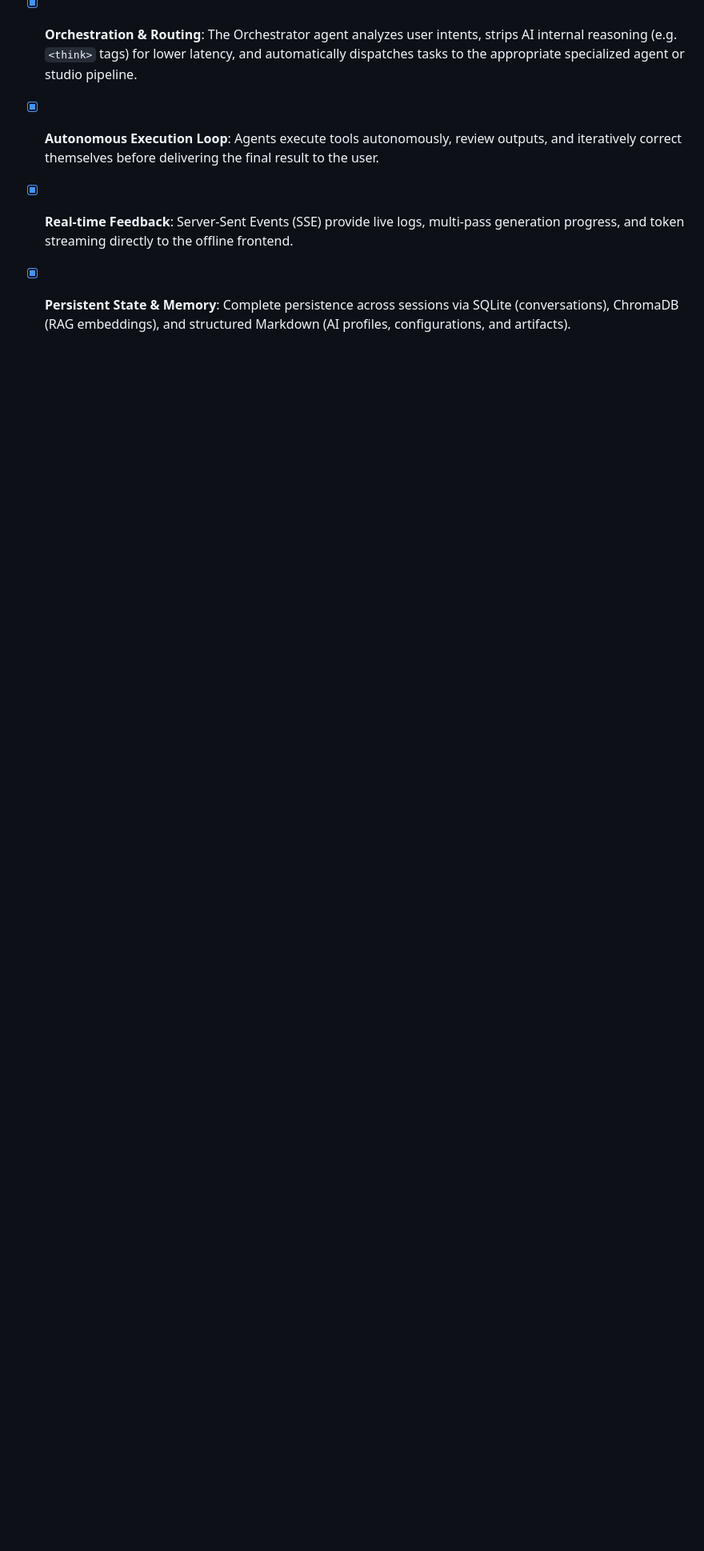
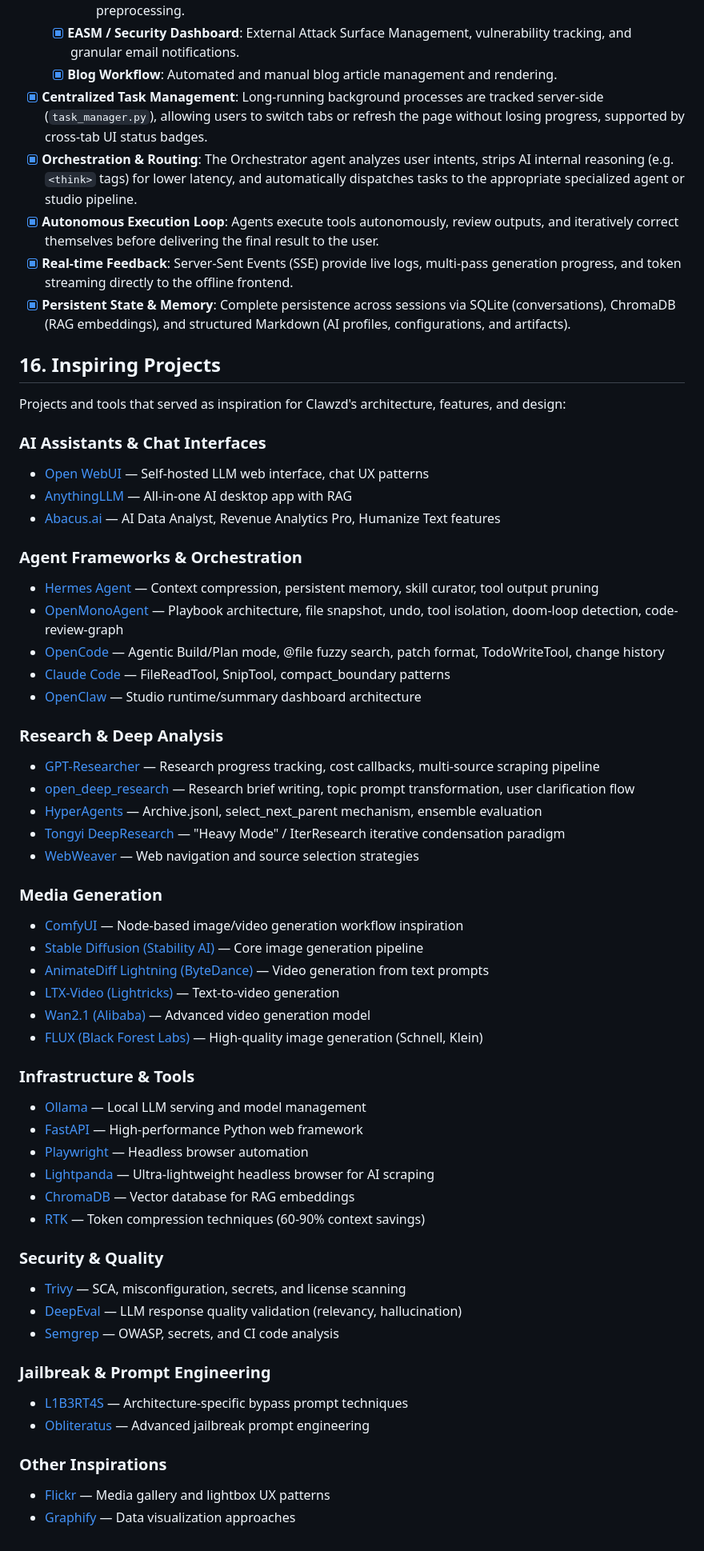
Before and after one commit to omnia-projetcs/clawzd, a Markdown page: todo.md, the part around the change. Shown at 80% size. GitHub-like rendering; blank space fills up the shorter version.

Commit message:
docs: add section for inspiring projects and reference tools to todo.md

```diff
--- a/todo.md
+++ b/todo.md
@@ -377,3 +377,55 @@ Can be used to rebuild from scratch the project with AI assistance.
 - [x] **Autonomous Execution Loop**: Agents execute tools autonomously, review outputs, and iteratively correct themselves before delivering the final result to the user.
 - [x] **Real-time Feedback**: Server-Sent Events (SSE) provide live logs, multi-pass generation progress, and token streaming directly to the offline frontend.
 - [x] **Persistent State & Memory**: Complete persistence across sessions via SQLite (conversations), ChromaDB (RAG embeddings), and structured Markdown (AI profiles, configurations, and artifacts).
+
+## 16. Inspiring Projects
+
+Projects and tools that served as inspiration for Clawzd's architecture, features, and design:
+
+### AI Assistants & Chat Interfaces
+- [Open WebUI](https://github.com/open-webui/open-webui) — Self-hosted LLM web interface, chat UX patterns
+- [AnythingLLM](https://github.com/Mintplex-Labs/anything-llm) — All-in-one AI desktop app with RAG
+- [Abacus.ai](https://abacus.ai) — AI Data Analyst, Revenue Analytics Pro, Humanize Text features
+
+### Agent Frameworks & Orchestration
+- [Hermes Agent](https://github.com/NousResearch/hermes-agent) — Context compression, persistent memory, skill curator, tool output pruning
+- [OpenMonoAgent](https://openmonoagent.ai) — Playbook architecture, file snapshot, undo, tool isolation, doom-loop detection, code-review-graph
+- [OpenCode](https://github.com/nichochar/open-code) — Agentic Build/Plan mode, @file fuzzy search, patch format, TodoWriteTool, change history
+- [Claude Code](https://docs.anthropic.com/en/docs/agents-and-tools/claude-code/overview) — FileReadTool, SnipTool, compact_boundary patterns
+- [OpenClaw](https://github.com/openclaw/openclaw) — Studio runtime/summary dashboard architecture
+
+### Research & Deep Analysis
+- [GPT-Researcher](https://github.com/assafelovic/gpt-researcher) — Research progress tracking, cost callbacks, multi-source scraping pipeline
+- [open_deep_research](https://github.com/langchain-ai/open_deep_research) — Research brief writing, topic prompt transformation, user clarification flow
+- [HyperAgents](https://github.com/agent-labs/hyperagents) — Archive.jsonl, select_next_parent mechanism, ensemble evaluation
+- [Tongyi DeepResearch](https://github.com/QwenLM) — "Heavy Mode" / IterResearch iterative condensation paradigm
+- [WebWeaver](https://arxiv.org/abs/2509.13312) — Web navigation and source selection strategies
+
+### Media Generation
+- [ComfyUI](https://github.com/comfyanonymous/ComfyUI) — Node-based image/video generation workflow inspiration
+- [Stable Diffusion (Stability AI)](https://github.com/Stability-AI/stablediffusion) — Core image generation pipeline
+- [AnimateDiff Lightning (ByteDance)](https://github.com/bytedance/AnimateDiff-Lightning) — Video generation from text prompts
+- [LTX-Video (Lightricks)](https://github.com/Lightricks/LTX-Video) — Text-to-video generation
+- [Wan2.1 (Alibaba)](https://github.com/Wan-Video/Wan2.1) — Advanced video generation model
+- [FLUX (Black Forest Labs)](https://github.com/black-forest-labs/flux) — High-quality image generation (Schnell, Klein)
+
+### Infrastructure & Tools
+- [Ollama](https://github.com/ollama/ollama) — Local LLM serving and model management
+- [FastAPI](https://github.com/tiangolo/fastapi) — High-performance Python web framework
+- [Playwright](https://github.com/microsoft/playwright) — Headless browser automation
+- [Lightpanda](https://github.com/lightpanda-io/browser) — Ultra-lightweight headless browser for AI scraping
+- [ChromaDB](https://github.com/chroma-core/chroma) — Vector database for RAG embeddings
+- [RTK](https://github.com/nichochar/rtk) — Token compression techniques (60-90% context savings)
+
+### Security & Quality
+- [Trivy](https://github.com/aquasecurity/trivy) — SCA, misconfiguration, secrets, and license scanning
+- [DeepEval](https://github.com/confident-ai/deepeval) — LLM response quality validation (relevancy, hallucination)
+- [Semgrep](https://github.com/semgrep/semgrep) — OWASP, secrets, and CI code analysis
+
+### Jailbreak & Prompt Engineering
+- [L1B3RT4S](https://github.com/elder-plinius/L1B3RT4S) — Architecture-specific bypass prompt techniques
+- [Obliteratus](https://github.com/elder-plinius/OBLITERATUS) — Advanced jailbreak prompt engineering
+
+### Other Inspirations
+- [Flickr](https://www.flickr.com) — Media gallery and lightbox UX patterns
+- [Graphify](https://github.com/closedloop-technologies/graphify) — Data visualization approaches
```
